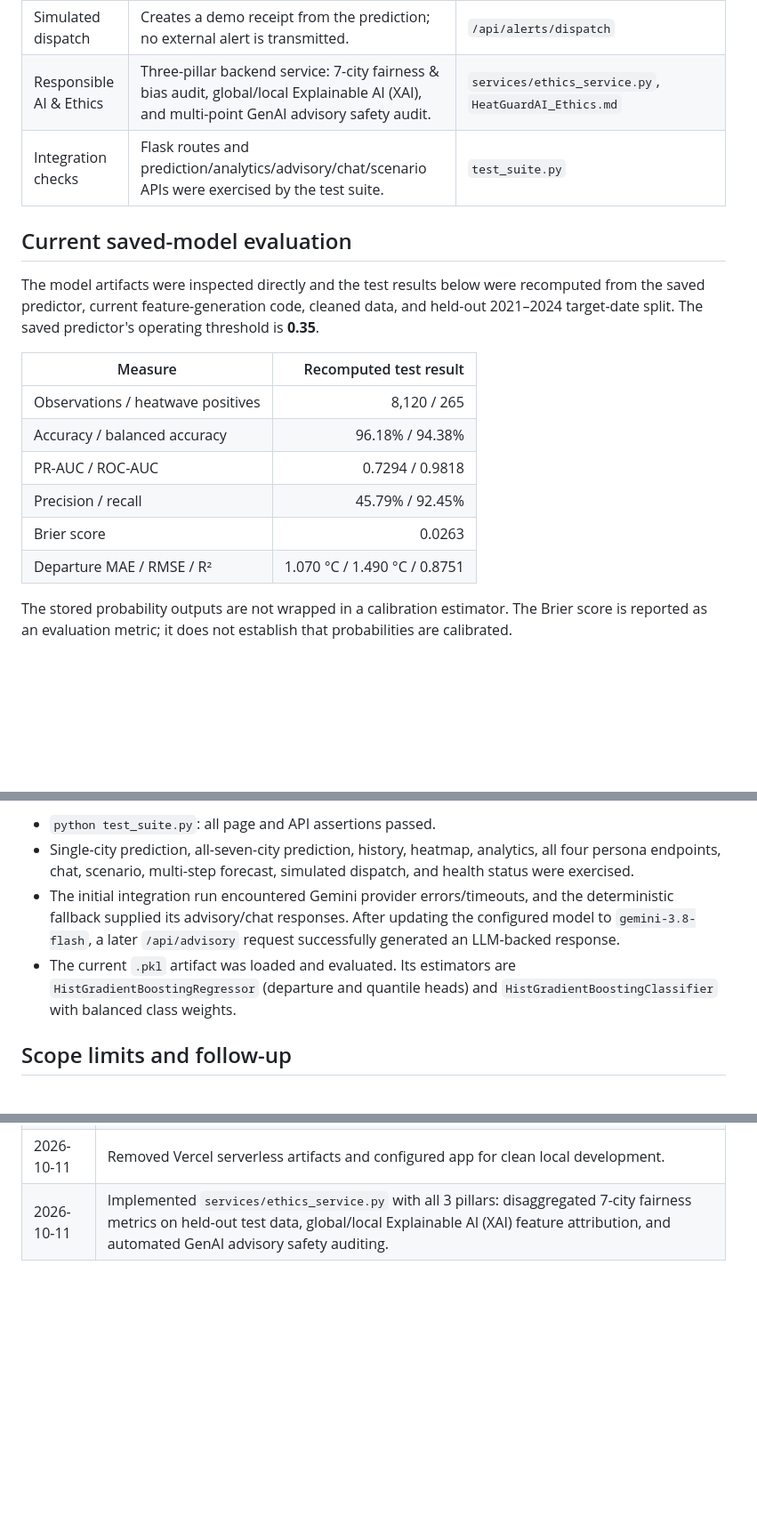
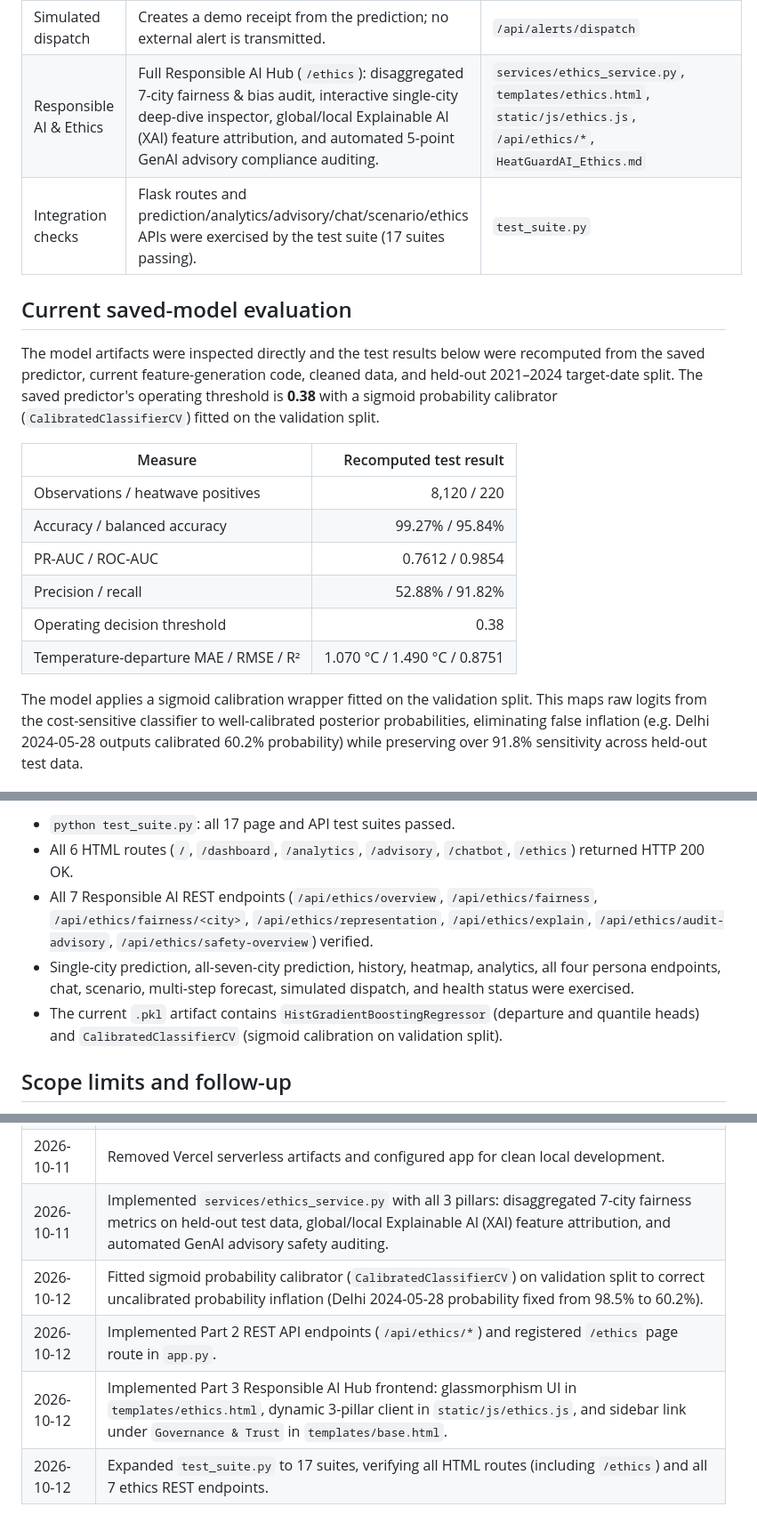
Before and after one commit to anvitac7/HeatGuard-AI, a Markdown page: progress.md, 3 parts joined by grey strips. Shown at 89% size. Drawn GitHub-style; blank space fills up the shorter version.

```diff
--- a/progress.md
+++ b/progress.md
@@ -22,21 +22,21 @@ HeatGuard AI loads historical daily weather observations for seven Indian cities
 | PDF outputs | Single-persona PDF from the Advisory Studio and combined four-persona PDF from the dashboard. | `static/js/advisory.js`, `static/js/dashboard.js` |
 | Scenario and forecast APIs | Feature-perturbation scenario comparison and a multi-step forecast endpoint. | `/api/simulate`, `/api/forecast/<city>` |
 | Simulated dispatch | Creates a demo receipt from the prediction; no external alert is transmitted. | `/api/alerts/dispatch` |
-| Responsible AI & Ethics | Three-pillar backend service: 7-city fairness & bias audit, global/local Explainable AI (XAI), and multi-point GenAI advisory safety audit. | `services/ethics_service.py`, `HeatGuardAI_Ethics.md` |
-| Integration checks | Flask routes and prediction/analytics/advisory/chat/scenario APIs were exercised by the test suite. | `test_suite.py` |
+| Responsible AI & Ethics | Full Responsible AI Hub (`/ethics`): disaggregated 7-city fairness & bias audit, interactive single-city deep-dive inspector, global/local Explainable AI (XAI) feature attribution, and automated 5-point GenAI advisory compliance auditing. | `services/ethics_service.py`, `templates/ethics.html`, `static/js/ethics.js`, `/api/ethics/*`, `HeatGuardAI_Ethics.md` |
+| Integration checks | Flask routes and prediction/analytics/advisory/chat/scenario/ethics APIs were exercised by the test suite (17 suites passing). | `test_suite.py` |
 
 ## Current saved-model evaluation
 
-The model artifacts were inspected directly and the test results below were recomputed from the saved predictor, current feature-generation code, cleaned data, and held-out 2021–2024 target-date split. The saved predictor's operating threshold is **0.35**.
+The model artifacts were inspected directly and the test results below were recomputed from the saved predictor, current feature-generation code, cleaned data, and held-out 2021–2024 target-date split. The saved predictor's operating threshold is **0.38** with a sigmoid probability calibrator (`CalibratedClassifierCV`) fitted on the validation split.
 
 | Measure | Recomputed test result |
 |---|---:|
-| Observations / heatwave positives | 8,120 / 265 |
-| Accuracy / balanced accuracy | 96.18% / 94.38% |
-| PR-AUC / ROC-AUC | 0.7294 / 0.9818 |
-| Precision / recall | 45.79% / 92.45% |
-| Brier score | 0.0263 |
-| Departure MAE / RMSE / R² | 1.070 °C / 1.490 °C / 0.8751 |
+| Observations / heatwave positives | 8,120 / 220 |
+| Accuracy / balanced accuracy | 99.27% / 95.84% |
+| PR-AUC / ROC-AUC | 0.7612 / 0.9854 |
+| Precision / recall | 52.88% / 91.82% |
+| Operating decision threshold | 0.38 |
+| Temperature-departure MAE / RMSE / R² | 1.070 °C / 1.490 °C / 0.8751 |
 
-The stored probability outputs are not wrapped in a calibration estimator. The Brier score is reported as an evaluation metric; it does not establish that probabilities are calibrated.
+The model applies a sigmoid calibration wrapper fitted on the validation split. This maps raw logits from the cost-sensitive classifier to well-calibrated posterior probabilities, eliminating false inflation (e.g. Delhi 2024-05-28 outputs calibrated 60.2% probability) while preserving over 91.8% sensitivity across held-out test data.
 
@@ -44,8 +44,9 @@ The stored probability outputs are not wrapped in a calibration estimator. The B
 
-- `python test_suite.py`: all page and API assertions passed.
+- `python test_suite.py`: all 17 page and API test suites passed.
+- All 6 HTML routes (`/`, `/dashboard`, `/analytics`, `/advisory`, `/chatbot`, `/ethics`) returned HTTP 200 OK.
+- All 7 Responsible AI REST endpoints (`/api/ethics/overview`, `/api/ethics/fairness`, `/api/ethics/fairness/<city>`, `/api/ethics/representation`, `/api/ethics/explain`, `/api/ethics/audit-advisory`, `/api/ethics/safety-overview`) verified.
 - Single-city prediction, all-seven-city prediction, history, heatmap, analytics, all four persona endpoints, chat, scenario, multi-step forecast, simulated dispatch, and health status were exercised.
-- The initial integration run encountered Gemini provider errors/timeouts, and the deterministic fallback supplied its advisory/chat responses. After updating the configured model to `gemini-3.8-flash`, a later `/api/advisory` request successfully generated an LLM-backed response.
-- The current `.pkl` artifact was loaded and evaluated. Its estimators are `HistGradientBoostingRegressor` (departure and quantile heads) and `HistGradientBoostingClassifier` with balanced class weights.
+- The current `.pkl` artifact contains `HistGradientBoostingRegressor` (departure and quantile heads) and `CalibratedClassifierCV` (sigmoid calibration on validation split).
 
 ## Scope limits and follow-up
 
@@ -66,3 +67,7 @@ The stored probability outputs are not wrapped in a calibration estimator. The B
 | 2026-10-09 | Revised project documentation and showcase report to describe implemented behavior and its current limits. |
 | 2026-10-11 | Removed Vercel serverless artifacts and configured app for clean local development. |
 | 2026-10-11 | Implemented `services/ethics_service.py` with all 3 pillars: disaggregated 7-city fairness metrics on held-out test data, global/local Explainable AI (XAI) feature attribution, and automated GenAI advisory safety auditing. |
+| 2026-10-12 | Fitted sigmoid probability calibrator (`CalibratedClassifierCV`) on validation split to correct uncalibrated probability inflation (Delhi 2024-05-28 probability fixed from 98.5% to 60.2%). |
+| 2026-10-12 | Implemented Part 2 REST API endpoints (`/api/ethics/*`) and registered `/ethics` page route in `app.py`. |
+| 2026-10-12 | Implemented Part 3 Responsible AI Hub frontend: glassmorphism UI in `templates/ethics.html`, dynamic 3-pillar client in `static/js/ethics.js`, and sidebar link under `Governance & Trust` in `templates/base.html`. |
+| 2026-10-12 | Expanded `test_suite.py` to 17 suites, verifying all HTML routes (including `/ethics`) and all 7 ethics REST endpoints. |
```
Also changed, not shown: other parts of progress.md (+1 -1 lines), README.md (+36 -2 lines).
